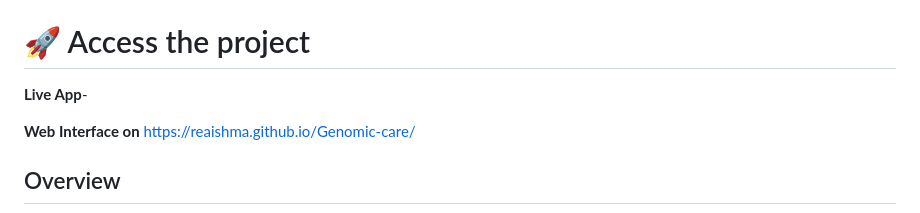
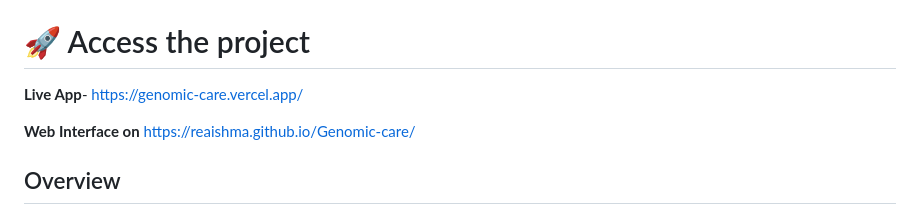
Before and after one commit to Reaishma/Genomic-care, a Markdown page: README.md, the part around the change. GitHub-like rendering.

```diff
--- a/README.md
+++ b/README.md
@@ -7,7 +7,7 @@
 
 # 🚀 Access the project
 
-**Live App**-
+**Live App**- https://genomic-care.vercel.app/
 
 
 **Web Interface on** https://reaishma.github.io/Genomic-care/
```
